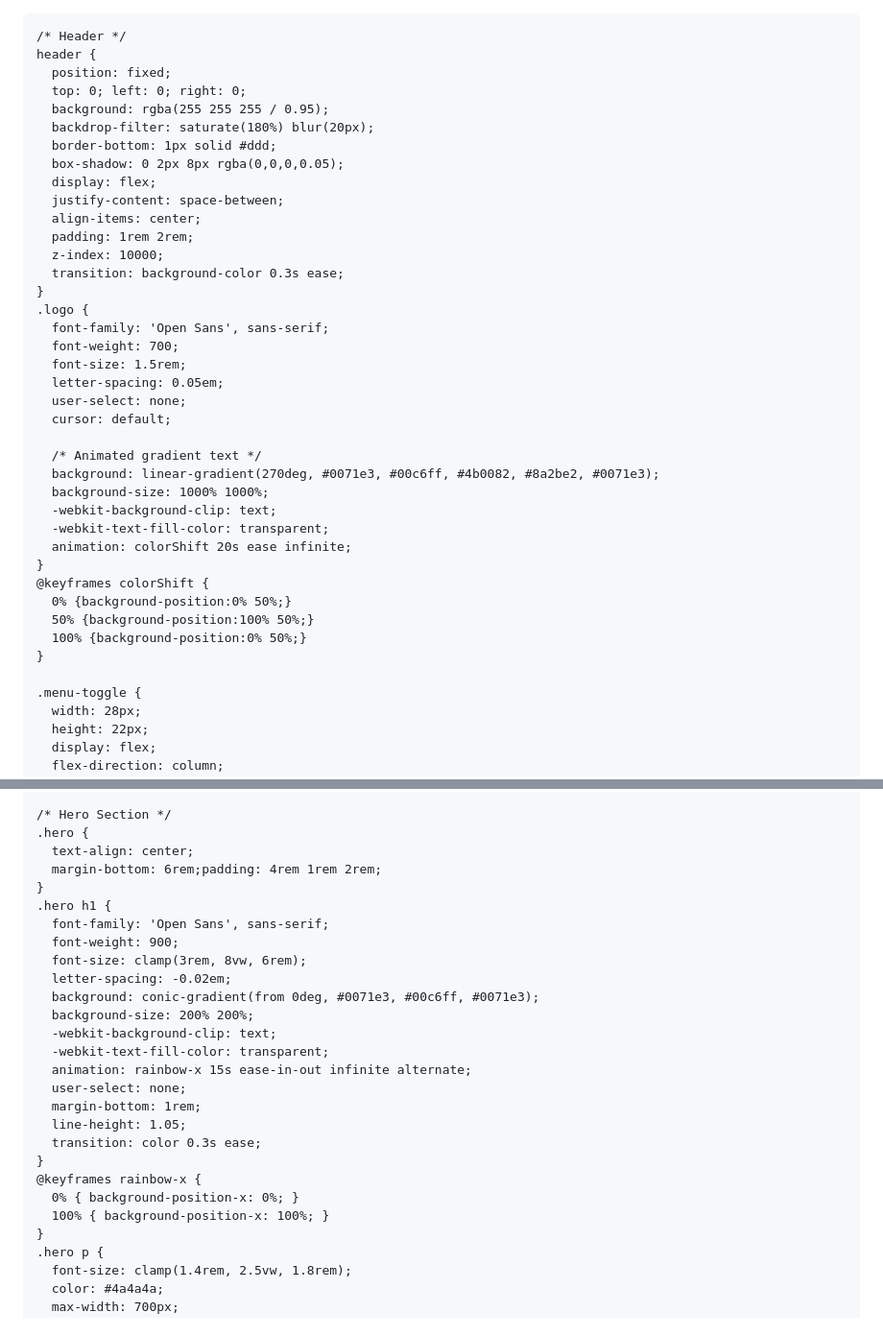
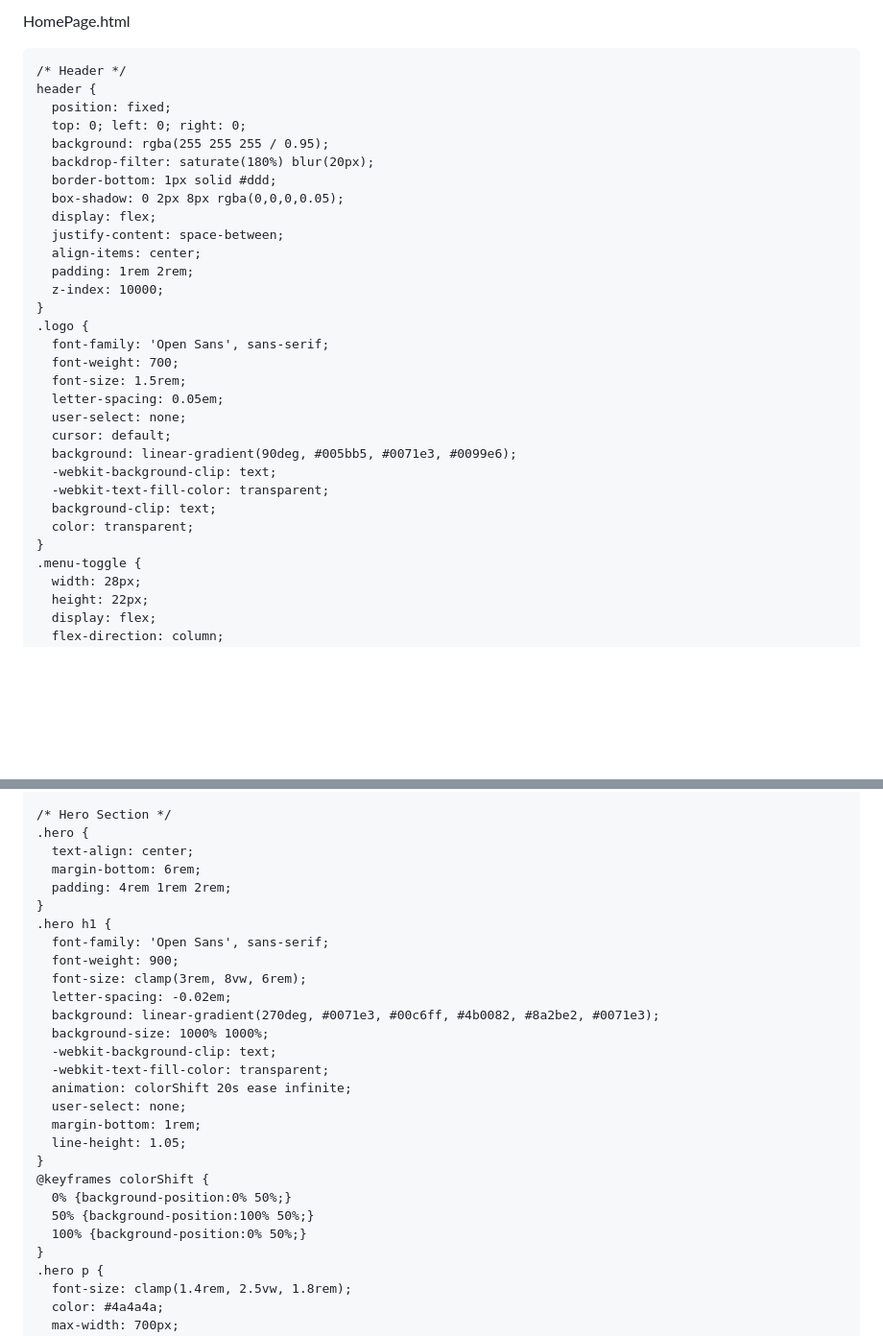
Before and after one commit to Feshr-Inc/Feshr-Inc.github.io, a Markdown page: README.md, 2 parts joined by grey strips. Shown: that part at 96% size. GitHub-like rendering; blank space fills up the shorter version.

```diff
--- a/README.md
+++ b/README.md
@@ -1,8 +1,8 @@
-
+HomePage.html<!DOCTYPE html>
 <html lang="en" >
 <head>
   <meta charset="UTF-8" />
-  <title>FluidBook - Creative & Fluid Apple-Inspired Design</title>
+  <title>FluidBook - Sleek, Creative & Fluid Design</title>
   <meta name="viewport" content="width=device-width, initial-scale=1" />
   <!-- Google Fonts -->
   <link href="https://fonts.googleapis.com/css2?family=Open+Sans:wght@700&family=Poppins:wght@400;600&display=swap" rel="stylesheet" />
@@ -14,13 +14,12 @@
     body {
       margin: 0;
       font-family: 'Poppins', sans-serif;
-      background: linear-gradient(135deg, #f5f7fa 0%, #c3cfe2 100%);
+      background: linear-gradient(135deg, #fcfdfe 0%, #e9f3fb 100%);
       color: #1d1d1f;
       -webkit-font-smoothing: antialiased;
       -moz-osx-font-smoothing: grayscale;
       overflow-x: hidden;
       scroll-behavior: smooth;
-      transition: background-color 0.5s ease, color 0.5s ease;
     }
 
     /* Header */
@@ -36,7 +35,6 @@
       align-items: center;
       padding: 1rem 2rem;
       z-index: 10000;
-      transition: background-color 0.3s ease;
     }
     .logo {
       font-family: 'Open Sans', sans-serif;
@@ -45,20 +43,12 @@
       letter-spacing: 0.05em;
       user-select: none;
       cursor: default;
-
-      /* Animated gradient text */
-      background: linear-gradient(270deg, #0071e3, #00c6ff, #4b0082, #8a2be2, #0071e3);
-      background-size: 1000% 1000%;
+      background: linear-gradient(90deg, #005bb5, #0071e3, #0099e6);
       -webkit-background-clip: text;
       -webkit-text-fill-color: transparent;
-      animation: colorShift 20s ease infinite;
+      background-clip: text;
+      color: transparent;
     }
-    @keyframes colorShift {
-      0% {background-position:0% 50%;}
-      50% {background-position:100% 50%;}
-      100% {background-position:0% 50%;}
-    }
-
     .menu-toggle {
       width: 28px;
       height: 22px;
@@ -136,26 +126,27 @@
     /* Hero Section */
     .hero {
       text-align: center;
-      margin-bottom: 6rem;padding: 4rem 1rem 2rem;
+      margin-bottom: 6rem;
+      padding: 4rem 1rem 2rem;
     }
     .hero h1 {
       font-family: 'Open Sans', sans-serif;
       font-weight: 900;
       font-size: clamp(3rem, 8vw, 6rem);
       letter-spacing: -0.02em;
-      background: conic-gradient(from 0deg, #0071e3, #00c6ff, #0071e3);
-      background-size: 200% 200%;
+      background: linear-gradient(270deg, #0071e3, #00c6ff, #4b0082, #8a2be2, #0071e3);
+      background-size: 1000% 1000%;
       -webkit-background-clip: text;
       -webkit-text-fill-color: transparent;
-      animation: rainbow-x 15s ease-in-out infinite alternate;
+      animation: colorShift 20s ease infinite;
       user-select: none;
       margin-bottom: 1rem;
       line-height: 1.05;
-      transition: color 0.3s ease;
     }
-    @keyframes rainbow-x {
-      0% { background-position-x: 0%; }
-      100% { background-position-x: 100%; }
+    @keyframes colorShift {
+      0% {background-position:0% 50%;}
+      50% {background-position:100% 50%;}
+      100% {background-position:0% 50%;}
     }
     .hero p {
       font-size: clamp(1.4rem, 2.5vw, 1.8rem);
```
Also changed, not shown: other parts of README.md (+5 -2 lines).
